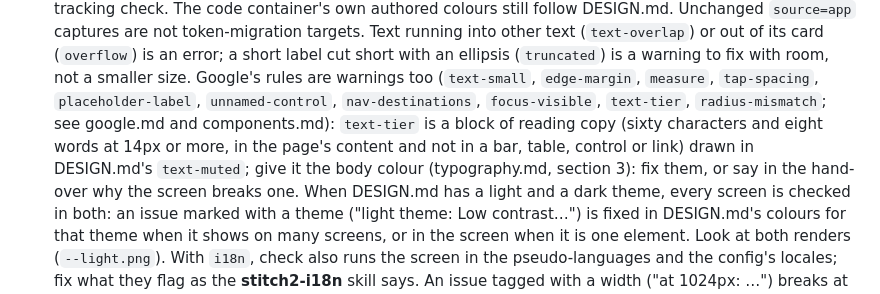
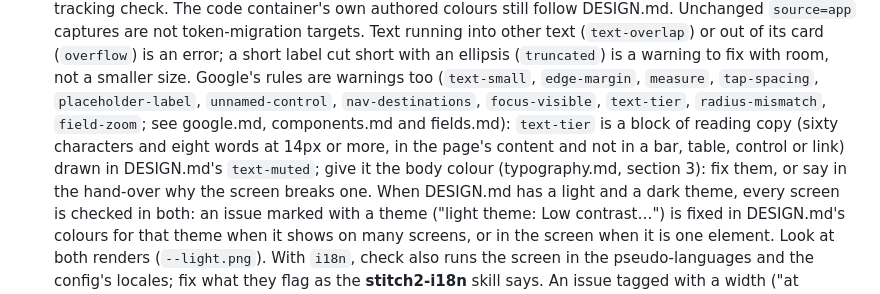
Before and after one commit to ifokeev/stitch2, a Markdown page: skills/stitch2/SKILL.md, the part around the change. Drawn GitHub-style.

Commit message:
docs(skills): name field-zoom, and say when a field takes 16px
The fields reference names the field-zoom check and says why a field on a
phone is 16px while a field under a pointer may be smaller.

```diff
--- a/skills/stitch2/SKILL.md
+++ b/skills/stitch2/SKILL.md
@@ -70,7 +70,7 @@ References, read before the first screen:
    Text running into other text (`text-overlap`) or out of its card (`overflow`) is an error; a short label cut
    short with an ellipsis (`truncated`) is a warning to fix with room, not a smaller size. Google's rules are
    warnings too (`text-small`, `edge-margin`, `measure`, `tap-spacing`, `placeholder-label`, `unnamed-control`,
-   `nav-destinations`, `focus-visible`, `text-tier`, `radius-mismatch`; see google.md and components.md): `text-tier` is a block of reading copy (sixty characters and eight words at 14px or more, in the page's content and not in a bar, table, control or link) drawn in DESIGN.md's `text-muted`; give it the body colour (typography.md, section 3): fix them, or say in the hand-over why the screen breaks one. When DESIGN.md has a
+   `nav-destinations`, `focus-visible`, `text-tier`, `radius-mismatch`, `field-zoom`; see google.md, components.md and fields.md): `text-tier` is a block of reading copy (sixty characters and eight words at 14px or more, in the page's content and not in a bar, table, control or link) drawn in DESIGN.md's `text-muted`; give it the body colour (typography.md, section 3): fix them, or say in the hand-over why the screen breaks one. When DESIGN.md has a
    light and a dark theme, every screen is checked in both: an issue marked with a theme
    ("light theme: Low contrast…") is fixed in DESIGN.md's colours for that theme when it shows on many
    screens, or in the screen when it is one element. Look at both renders (`--light.png`). With `i18n`, check
```
Also changed, not shown: 1 other file.
